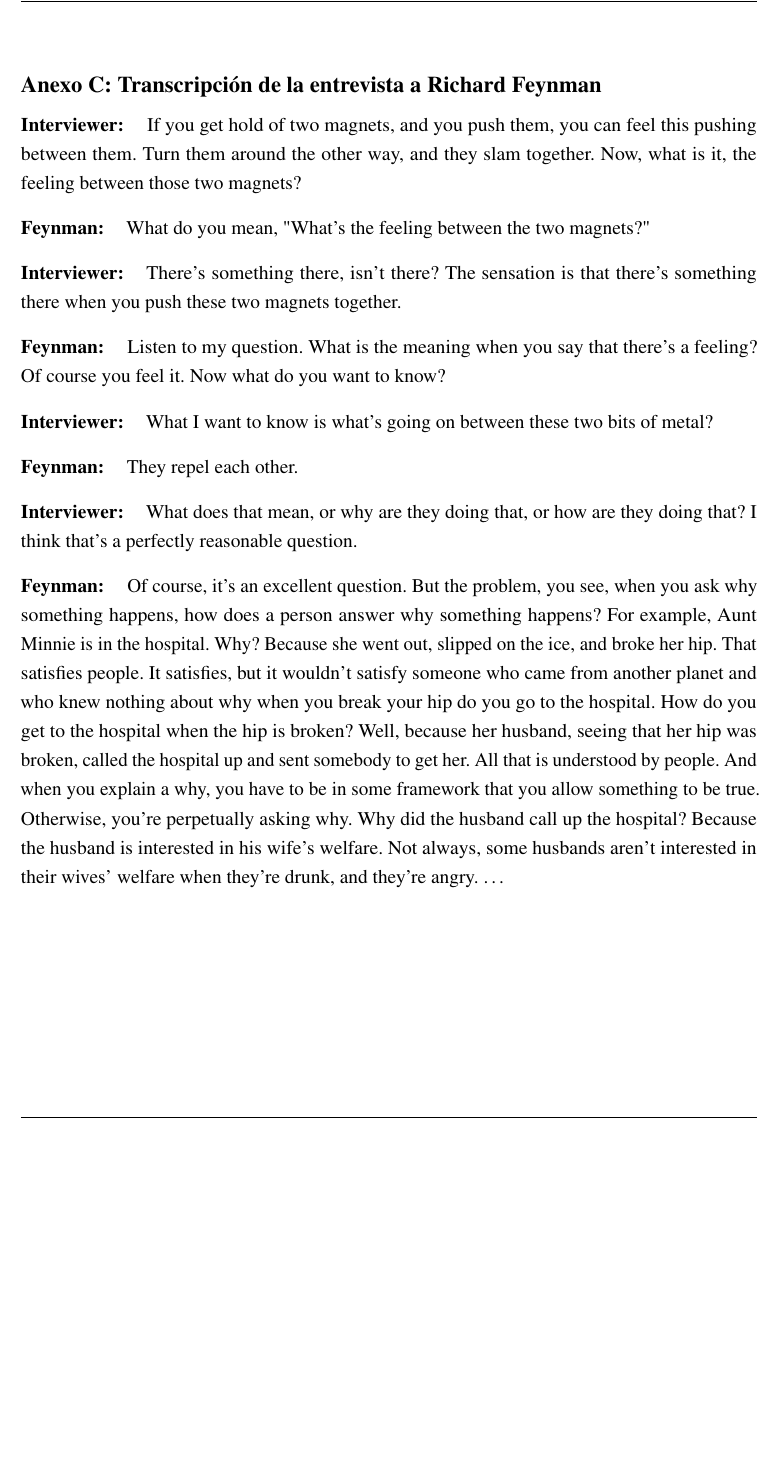
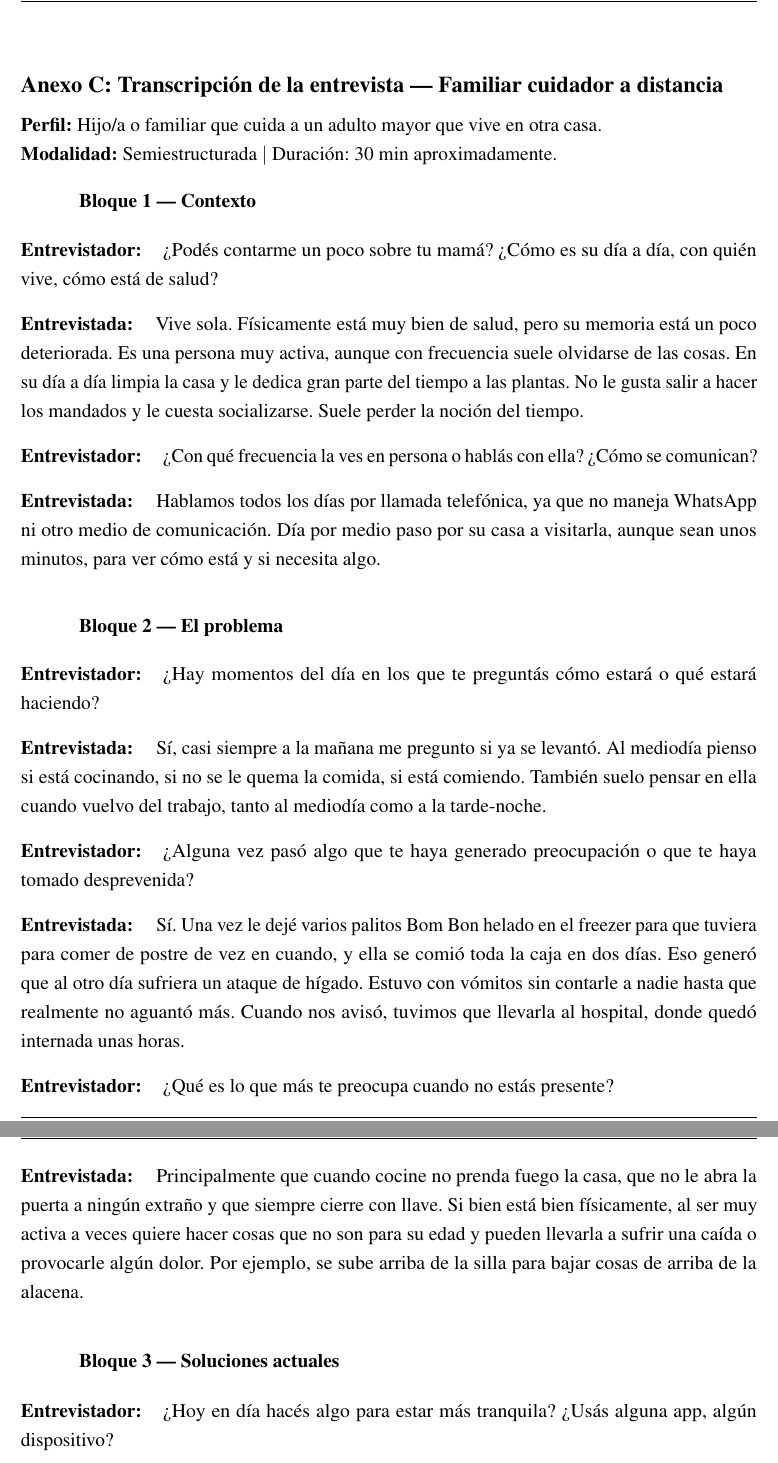
Before and after one commit to Lucasellero/PFI_Ellero_Ferrario, a LaTeX book (main.tex, which reads chapters/appendix/interviews.tex): part of page 24 of 26 before the commit and two parts of pages 24 and 25 of 27 after it, the two joined at a grey line, cut so that both start at the same text, the shorter picture padded with empty space. Compiled offline with pdfLaTeX.

Commit message:
Entrevista + agregado de imagen

```diff
--- a/chapters/appendix/interviews.tex
+++ b/chapters/appendix/interviews.tex
@@ -1,19 +1,45 @@
-\anexo{Transcripción de la entrevista a Richard Feynman}
+\anexo{Transcripción de la entrevista — Familiar cuidador a distancia}
+
+\noindent\textbf{Perfil:} Hijo/a o familiar que cuida a un adulto mayor que vive en otra casa.\\
+\noindent\textbf{Modalidad:} Semiestructurada $|$ Duración: 30 min aproximadamente.
+
+\bigskip
+\textbf{Bloque 1 — Contexto}
+
 \begin{description}[leftmargin=0cm, labelsep=0.5cm]
-    \item[\textbf{Interviewer:}] If you get hold of two magnets, and you push them, you can feel this pushing between them. Turn them around the other way, and they slam together. Now, what is it, the feeling between those two magnets?
 
-    \item[\textbf{Feynman:}] What do you mean, "What's the feeling between the two magnets?"
+    \item[\textbf{Entrevistador:}] ¿Podés contarme un poco sobre tu mamá? ¿Cómo es su día a día, con quién vive, cómo está de salud?
 
-    \item[\textbf{Interviewer:}] There's something there, isn't there? The sensation is that there's something there when you push these two magnets together.
+    \item[\textbf{Entrevistada:}] Vive sola. Físicamente está muy bien de salud, pero su memoria está un poco deteriorada. Es una persona muy activa, aunque con frecuencia suele olvidarse de las cosas. En su día a día limpia la casa y le dedica gran parte del tiempo a las plantas. No le gusta salir a hacer los mandados y le cuesta socializarse. Suele perder la noción del tiempo.
 
-    \item[\textbf{Feynman:}] Listen to my question. What is the meaning when you say that there's a feeling? Of course you feel it. Now what do you want to know?
+    \item[\textbf{Entrevistador:}] ¿Con qué frecuencia la ves en persona o hablás con ella? ¿Cómo se comunican?
 
-    \item[\textbf{Interviewer:}] What I want to know is what's going on between these two bits of metal?
+    \item[\textbf{Entrevistada:}] Hablamos todos los días por llamada telefónica, ya que no maneja WhatsApp ni otro medio de comunicación. Día por medio paso por su casa a visitarla, aunque sean unos minutos, para ver cómo está y si necesita algo.
 
-    \item[\textbf{Feynman:}] They repel each other.
+\end{description}
 
-    \item[\textbf{Interviewer:}] What does that mean, or why are they doing that, or how are they doing that? I think that's a perfectly reasonable question.
+\bigskip
+\textbf{Bloque 2 — El problema}
 
-    \item[\textbf{Feynman:}] Of course, it's an excellent question. But the problem, you see, when you ask why something happens, how does a person answer why something happens? For example, Aunt Minnie is in the hospital. Why? Because she went out, slipped on the ice, and broke her hip. That satisfies people. It satisfies, but it wouldn't satisfy someone who came from another planet and who knew nothing about why when you break your hip do you go to the hospital. How do you get to the hospital when the hip is broken? Well, because her husband, seeing that her hip was broken, called the hospital up and sent somebody to get her. All that is understood by people. And when you explain a why, you have to be in some framework that you allow something to be true. Otherwise, you're perpetually asking why. Why did the husband call up the hospital? Because the husband is interested in his wife's welfare. Not always, some husbands aren't interested in their wives' welfare when they're drunk, and they're angry.
-    \ldots
+\begin{description}[leftmargin=0cm, labelsep=0.5cm]
+
+    \item[\textbf{Entrevistador:}] ¿Hay momentos del día en los que te preguntás cómo estará o qué estará haciendo?
+
+    \item[\textbf{Entrevistada:}] Sí, casi siempre a la mañana me pregunto si ya se levantó. Al mediodía pienso si está cocinando, si no se le quema la comida, si está comiendo. También suelo pensar en ella cuando vuelvo del trabajo, tanto al mediodía como a la tarde-noche.
+
+    \item[\textbf{Entrevistador:}] ¿Alguna vez pasó algo que te haya generado preocupación o que te haya tomado desprevenida?
+
+    \item[\textbf{Entrevistada:}] Sí. Una vez le dejé varios palitos Bom Bon helado en el freezer para que tuviera para comer de postre de vez en cuando, y ella se comió toda la caja en dos días. Eso generó que al otro día sufriera un ataque de hígado. Estuvo con vómitos sin contarle a nadie hasta que realmente no aguantó más. Cuando nos avisó, tuvimos que llevarla al hospital, donde quedó internada unas horas.
+
+    \item[\textbf{Entrevistador:}] ¿Qué es lo que más te preocupa cuando no estás presente?
+
+    \item[\textbf{Entrevistada:}] Principalmente que cuando cocine no prenda fuego la casa, que no le abra la puerta a ningún extraño y que siempre cierre con llave. Si bien está bien físicamente, al ser muy activa a veces quiere hacer cosas que no son para su edad y pueden llevarla a sufrir una caída o provocarle algún dolor. Por ejemplo, se sube arriba de la silla para bajar cosas de arriba de la alacena.
+
 \end{description}
+
+\bigskip
+\textbf{Bloque 3 — Soluciones actuales}
+
+\begin{description}[leftmargin=0cm, labelsep=0.5cm]
+
+    \item[\textbf{Entrevistador:}] ¿Hoy en día hacés algo para estar más tranquila? ¿Usás alguna app, algún dispositivo?
```
Also changed, not shown: chapters/chapter02.tex (+7 -0 lines), images/Flujo_PFI.png (added), images/Modelo_PFI.jpeg (added), chapters/appendix/interviews.tex (23 more changed lines), 1 other file.
